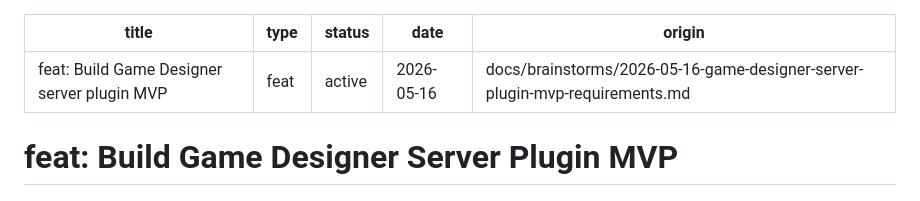
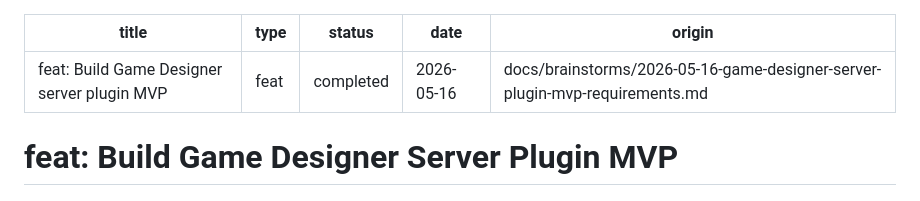
Before and after one commit to usual2970/game-designer, a Markdown page: docs/plans/2026-05-16-001-feat-game-designer-server-plugin-mvp-plan.md, the part around the change. Rendered like a GitHub page.

Commit message:
chore: mark MVP plan status as completed
Co-Authored-By: Claude Opus 4.7 <noreply@anthropic.com>

```diff
--- a/docs/plans/2026-05-16-001-feat-game-designer-server-plugin-mvp-plan.md
+++ b/docs/plans/2026-05-16-001-feat-game-designer-server-plugin-mvp-plan.md
@@ -1,7 +1,7 @@
 ---
 title: "feat: Build Game Designer server plugin MVP"
 type: feat
-status: active
+status: completed
 date: 2026-05-16
 origin: docs/brainstorms/2026-05-16-game-designer-server-plugin-mvp-requirements.md
 ---
```
